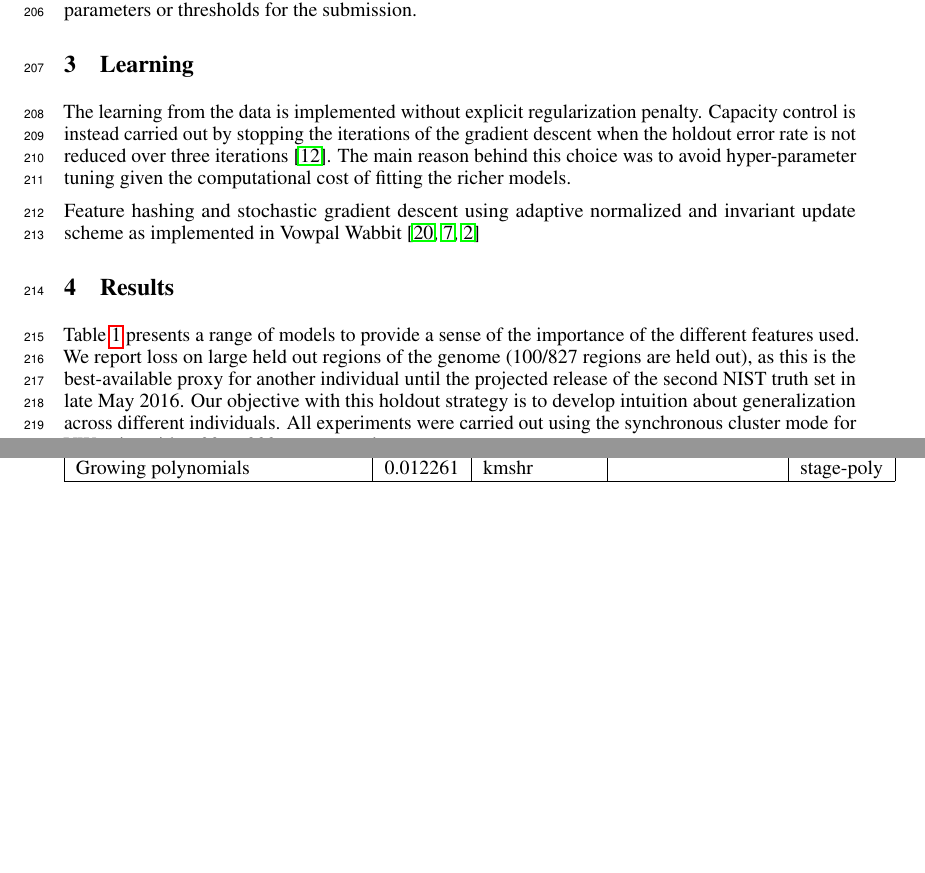
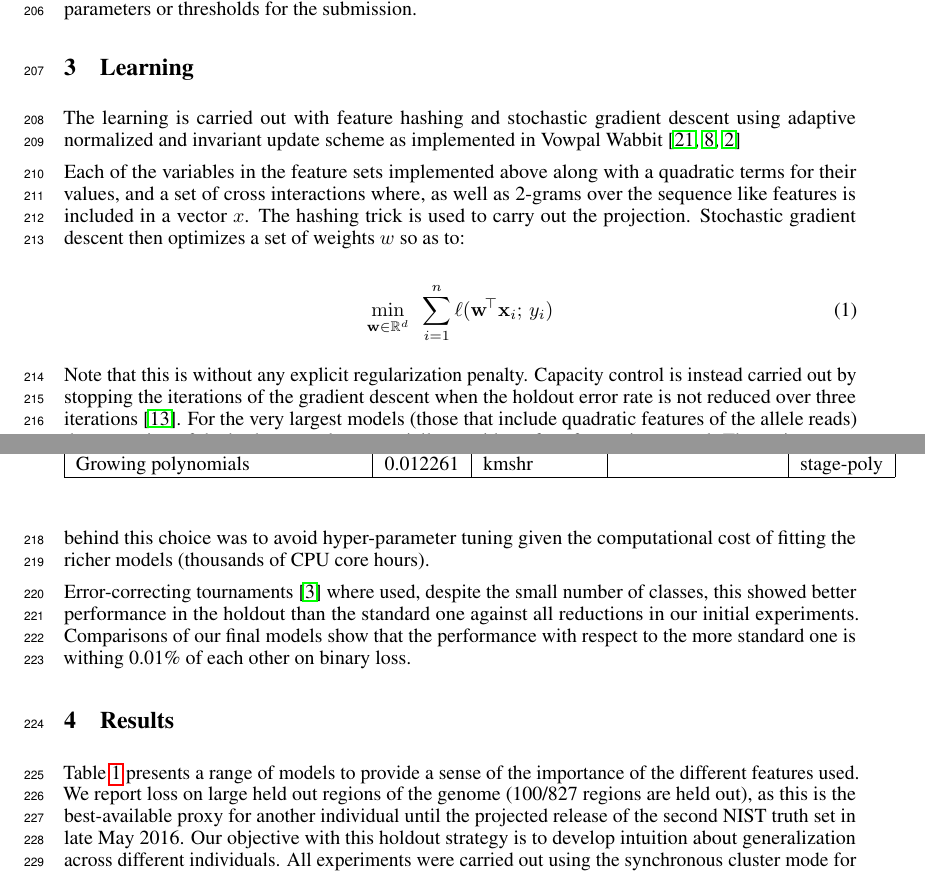
Before and after one commit to nikete/hhga_paper, a LaTeX paper (main.tex): two parts of pages 6 and 7 of 8 before the commit and two parts of pages 6 and 7 of 9 after it, joined at a grey line, cut so that both start at the same text, the shorter picture padded with empty space. Compiled offline with pdfLaTeX.

Commit message:
fix the learning section...

```diff
--- a/main.tex
+++ b/main.tex
@@ -297,20 +297,27 @@ Furthermore, we achieve the highest precision of any group that explicitly did n
 \section{Learning}
 \label{sec:learning}
 
-The learning from the data is implemented without explicit regularization penalty.
+
+The learning is carried out with feature hashing and stochastic gradient descent using adaptive normalized and invariant update scheme as implemented in Vowpal Wabbit \cite{mcmahan2010adaptive, duchi2011adaptive, agarwal2014reliable}
+
+Each of the variables in the feature sets implemented above along with a quadratic terms for their values, and a set of cross interactions where, as well as 2-grams over the sequence like features  is included in a vector $x$.
+The hashing trick is used to carry out the projection.
+Stochastic gradient descent then optimizes a set of weights $w$ so as to:
+
+\begin{equation}
+  \min_{\w \in \R^d}~~\sum_{i=1}^n\ell(\w^\tr\x_i;\,y_i)
+  \label{eqn:objective}
+\end{equation}
+
+Note that this is without any explicit regularization penalty.
 Capacity control is instead carried out by stopping the iterations of the gradient descent when the holdout error rate is not reduced over three iterations \citep{hardt2015train}.
-The main reason behind this choice was to avoid hyper-parameter tuning given the computational cost of fitting the richer models.
+For the very largest models (those that include quadratic features of the allele reads) the saturation of the hash space also potentially provides a for of capacity control.
+The main reason behind this choice was to avoid hyper-parameter tuning given the computational cost of fitting the richer models (thousands of CPU core hours).
 
+Error-correcting tournaments \citep{beygelzimer2009error} where used,  despite the small number of classes, this showed better performance in the holdout than the standard one against all reductions in our initial experiments.
+Comparisons of our final models show that the performance with respect to the more standard one is withing 0.01\% of each other on binary loss.
 
-%\begin{equation}
-%  \min_{\w \in \R^d}~~\sum_{i=1}^n\ell(\w^\tr\x_i;\,y_i)
-%  \label{eqn:objective}
-%\end{equation}
-
-%TODO CPU hours for the stage poly?
-%Where the feature vector $x$ incudes the different terms presented in the pipeline,
-
-Feature hashing and stochastic gradient descent using adaptive normalized and invariant update scheme as implemented in Vowpal Wabbit \cite{mcmahan2010adaptive, duchi2011adaptive, agarwal2014reliable}
+%Feature hashing and stochastic gradient descent using adaptive normalized and invariant update scheme as implemented in Vowpal Wabbit \cite{mcmahan2010adaptive, duchi2011adaptive, agarwal2014reliable}
 
 
 \section{Results}
```
